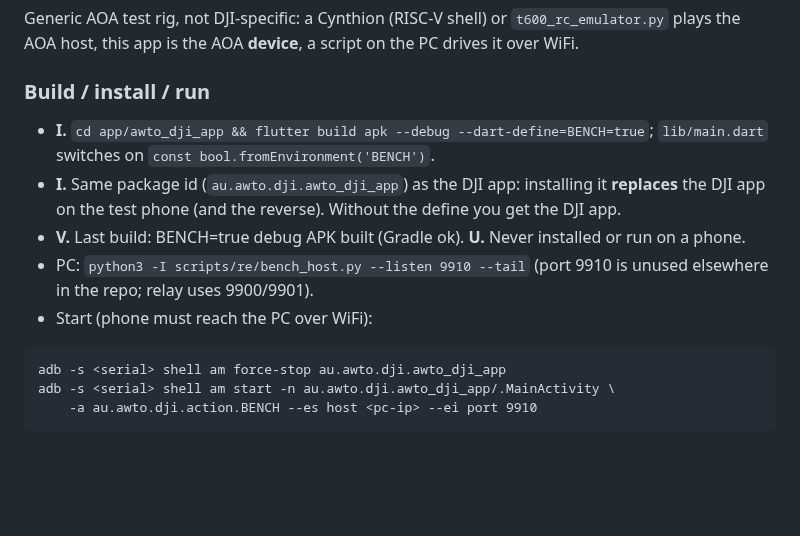
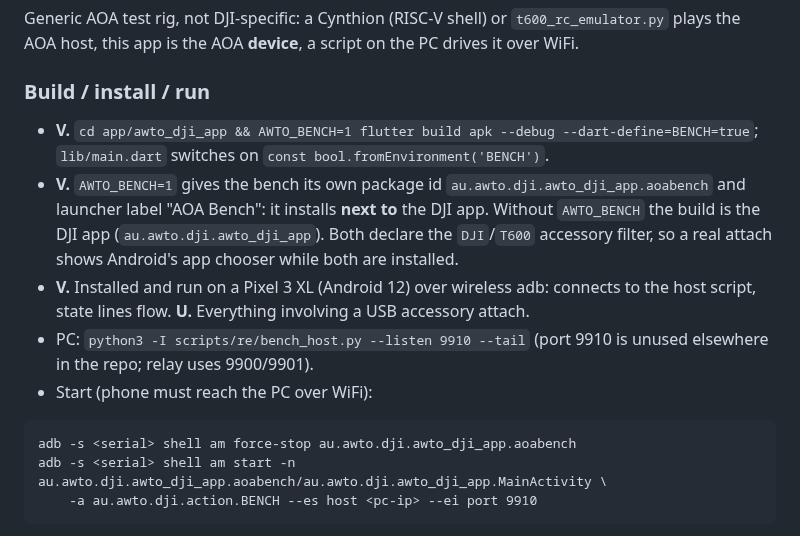
Before and after one commit to awto-au/awto-dji, a Markdown page: docs/phone-bridge-operator-guide.md, the part around the change. Rendered like a GitHub page; blank space fills up the shorter version.

Commit message:
docs: bench app install/launch use its own package id, and is V on a Pixel 3 XL
Co-Authored-By: Claude Sonnet 5.5 <noreply@anthropic.com>

````diff
--- a/docs/phone-bridge-operator-guide.md
+++ b/docs/phone-bridge-operator-guide.md
@@ -299,14 +299,14 @@ see [PC video notes](pc-video-preview.md).
 Generic AOA test rig, not DJI-specific: a Cynthion (RISC-V shell) or `t600_rc_emulator.py` plays the AOA host, this app is the AOA **device**, a script on the PC drives it over WiFi.
 
 ### Build / install / run
-- **I.** `cd app/awto_dji_app && flutter build apk --debug --dart-define=BENCH=true`; `lib/main.dart` switches on `const bool.fromEnvironment('BENCH')`.
-- **I.** Same package id (`au.awto.dji.awto_dji_app`) as the DJI app: installing it **replaces** the DJI app on the test phone (and the reverse). Without the define you get the DJI app.
-- **V.** Last build: BENCH=true debug APK built (Gradle ok). **U.** Never installed or run on a phone.
+- **V.** `cd app/awto_dji_app && AWTO_BENCH=1 flutter build apk --debug --dart-define=BENCH=true`; `lib/main.dart` switches on `const bool.fromEnvironment('BENCH')`.
+- **V.** `AWTO_BENCH=1` gives the bench its own package id `au.awto.dji.awto_dji_app.aoabench` and launcher label "AOA Bench": it installs **next to** the DJI app. Without `AWTO_BENCH` the build is the DJI app (`au.awto.dji.awto_dji_app`). Both declare the `DJI`/`T600` accessory filter, so a real attach shows Android's app chooser while both are installed.
+- **V.** Installed and run on a Pixel 3 XL (Android 12) over wireless adb: connects to the host script, state lines flow. **U.** Everything involving a USB accessory attach.
 - PC: `python3 -I scripts/re/bench_host.py --listen 9910 --tail` (port 9910 is unused elsewhere in the repo; relay uses 9900/9901).
 - Start (phone must reach the PC over WiFi):
 ```
-adb -s <serial> shell am force-stop au.awto.dji.awto_dji_app
-adb -s <serial> shell am start -n au.awto.dji.awto_dji_app/.MainActivity \
+adb -s <serial> shell am force-stop au.awto.dji.awto_dji_app.aoabench
+adb -s <serial> shell am start -n au.awto.dji.awto_dji_app.aoabench/au.awto.dji.awto_dji_app.MainActivity \
     -a au.awto.dji.action.BENCH --es host <pc-ip> --ei port 9910
 ```
 - `au.awto.dji.action.CONNECT` accepts the same `host`/`port` extras; `DISCONNECT` stops the accessory pump. Relaunch by `USB_ACCESSORY_ATTACHED` after process death has no host (not persisted): re-send the intent. **U.**
````
